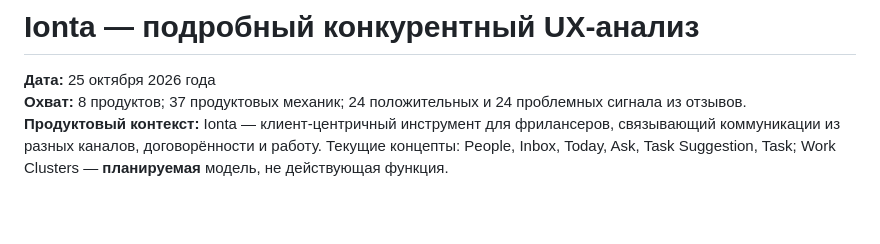
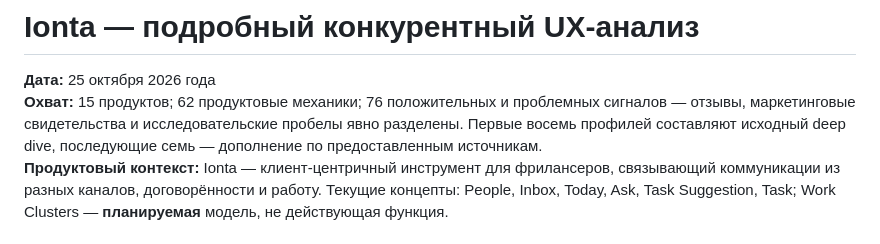
Before and after one commit to lana-pu/saas-atlas, a Markdown page: IONTA_COMPETITIVE_RESEARCH_RU.md, the part around the change. Rendered like a GitHub page; blank space fills up the shorter version.

Commit message:
Update expanded 15-product report scope and distinguish reviews from evidence gaps

```diff
--- a/IONTA_COMPETITIVE_RESEARCH_RU.md
+++ b/IONTA_COMPETITIVE_RESEARCH_RU.md
@@ -1,7 +1,7 @@
 # Ionta — подробный конкурентный UX-анализ
 
 **Дата:** 25 октября 2026 года
-**Охват:** 8 продуктов; 37 продуктовых механик; 24 положительных и 24 проблемных сигнала из отзывов.
+**Охват:** 15 продуктов; 62 продуктовые механики; 76 положительных и проблемных сигналов — отзывы, маркетинговые свидетельства и исследовательские пробелы явно разделены. Первые восемь профилей составляют исходный deep dive, последующие семь — дополнение по предоставленным источникам.
 **Продуктовый контекст:** Ionta — клиент-центричный инструмент для фрилансеров, связывающий коммуникации из разных каналов, договорённости и работу. Текущие концепты: People, Inbox, Today, Ask, Task Suggestion, Task; Work Clusters — **планируемая** модель, не действующая функция.
 
 ## Метод
```
